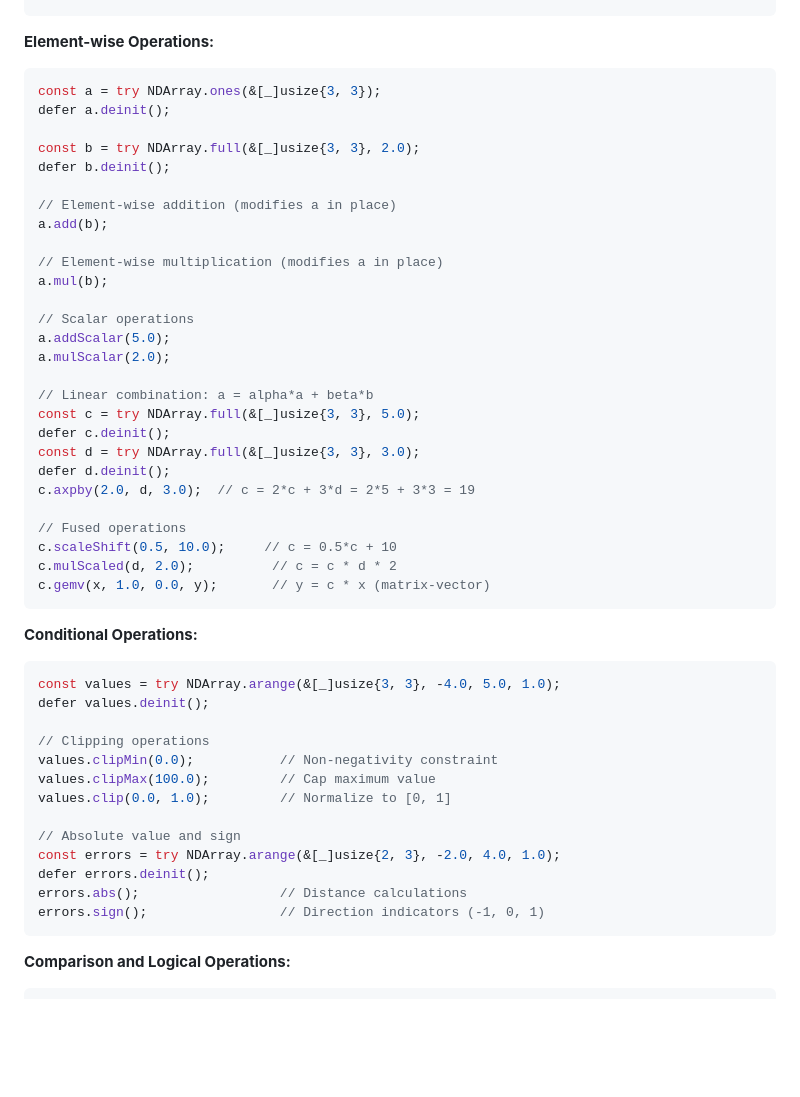
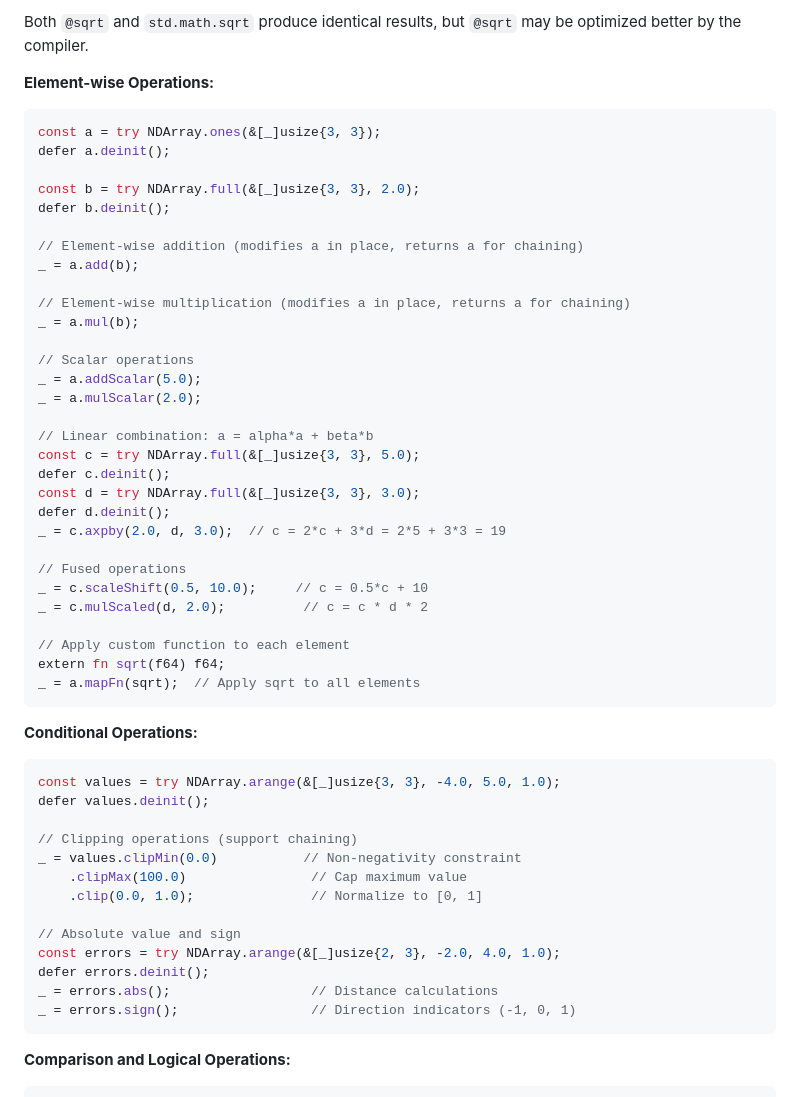
Before and after one commit to jailop/ndarray-c, a Markdown page: README-zig.md, the part around one of its changes. Rendered like a GitHub page; blank space fills up the shorter version.

Commit message:
zig readme updated

````diff
--- a/README-zig.md
+++ b/README-zig.md
@@ -92,3 +183,6 @@ arr.print("My Array", 4); // precision = 4 decimal places
+Both `@sqrt` and `std.math.sqrt` produce identical results, but `@sqrt`
+may be optimized better by the compiler.
+
 **Element-wise Operations:**
 
 ```zig
@@ -98,27 +192,30 @@ defer a.deinit();
 const b = try NDArray.full(&[_]usize{3, 3}, 2.0);
 defer b.deinit();
 
-// Element-wise addition (modifies a in place)
-a.add(b);
+// Element-wise addition (modifies a in place, returns a for chaining)
+_ = a.add(b);
 
-// Element-wise multiplication (modifies a in place)
-a.mul(b);
+// Element-wise multiplication (modifies a in place, returns a for chaining)
+_ = a.mul(b);
 
 // Scalar operations
-a.addScalar(5.0);
-a.mulScalar(2.0);
+_ = a.addScalar(5.0);
+_ = a.mulScalar(2.0);
 
 // Linear combination: a = alpha*a + beta*b
 const c = try NDArray.full(&[_]usize{3, 3}, 5.0);
 defer c.deinit();
 const d = try NDArray.full(&[_]usize{3, 3}, 3.0);
 defer d.deinit();
-c.axpby(2.0, d, 3.0);  // c = 2*c + 3*d = 2*5 + 3*3 = 19
+_ = c.axpby(2.0, d, 3.0);  // c = 2*c + 3*d = 2*5 + 3*3 = 19
 
 // Fused operations
-c.scaleShift(0.5, 10.0);     // c = 0.5*c + 10
-c.mulScaled(d, 2.0);          // c = c * d * 2
-c.gemv(x, 1.0, 0.0, y);       // y = c * x (matrix-vector)
+_ = c.scaleShift(0.5, 10.0);     // c = 0.5*c + 10
+_ = c.mulScaled(d, 2.0);          // c = c * d * 2
+
+// Apply custom function to each element
+extern fn sqrt(f64) f64;
+_ = a.mapFn(sqrt);  // Apply sqrt to all elements
 ```
 
 **Conditional Operations:**
@@ -127,16 +224,16 @@ c.gemv(x, 1.0, 0.0, y);       // y = c * x (matrix-vector)
 const values = try NDArray.arange(&[_]usize{3, 3}, -4.0, 5.0, 1.0);
 defer values.deinit();
 
-// Clipping operations
-values.clipMin(0.0);           // Non-negativity constraint
-values.clipMax(100.0);         // Cap maximum value
-values.clip(0.0, 1.0);         // Normalize to [0, 1]
+// Clipping operations (support chaining)
+_ = values.clipMin(0.0)           // Non-negativity constraint
+    .clipMax(100.0)                // Cap maximum value
+    .clip(0.0, 1.0);               // Normalize to [0, 1]
 
 // Absolute value and sign
 const errors = try NDArray.arange(&[_]usize{2, 3}, -2.0, 4.0, 1.0);
 defer errors.deinit();
-errors.abs();                  // Distance calculations
-errors.sign();                 // Direction indicators (-1, 0, 1)
+_ = errors.abs();                  // Distance calculations
+_ = errors.sign();                 // Direction indicators (-1, 0, 1)
 ```
 
 **Comparison and Logical Operations:**
````
Also changed, not shown: other parts of README-zig.md (+146 -46 lines).
